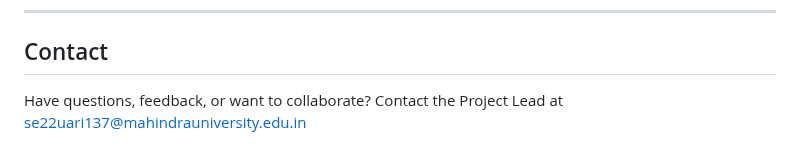
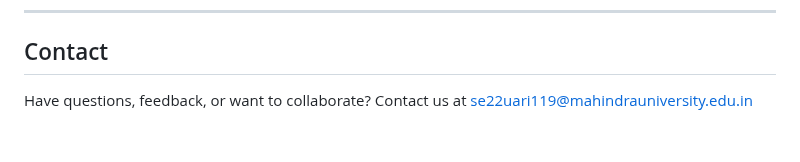
Before and after one commit to sivamani2004/AgeWise, a Markdown page: README.md, the part around the change. Drawn GitHub-style.

```diff
--- a/README.md
+++ b/README.md
@@ -210,4 +210,4 @@ This repository includes:
 
 ## Contact
 
-Have questions, feedback, or want to collaborate? Contact the Project Lead at se22uari137@mahindrauniversity.edu.in
+Have questions, feedback, or want to collaborate? Contact us at se22uari119@mahindrauniversity.edu.in
```
